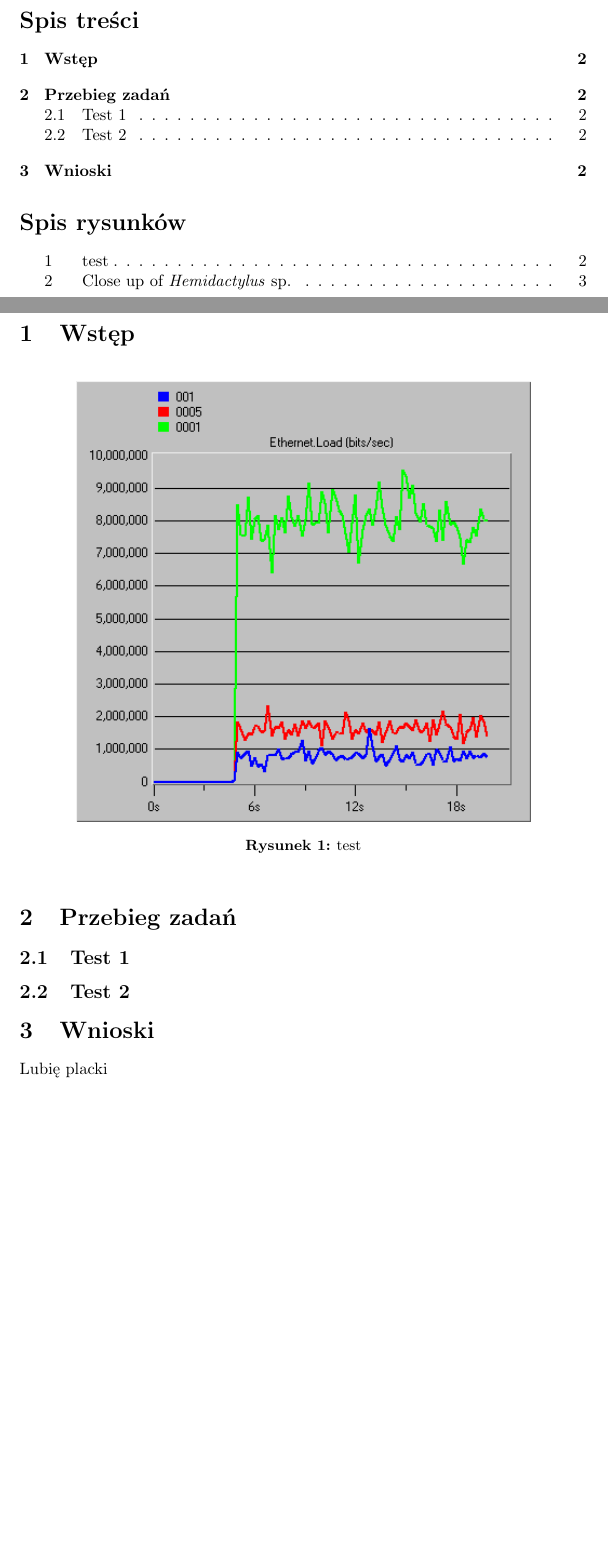
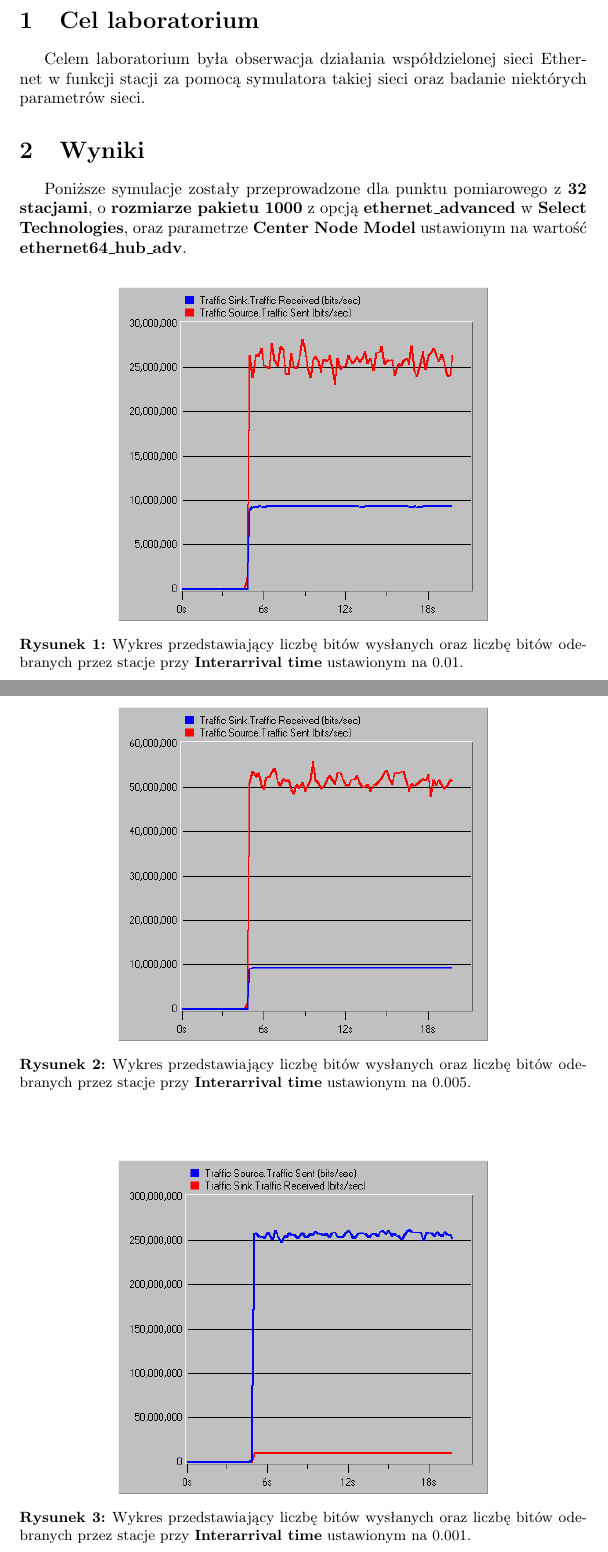
Before and after one commit to Dearn/Sprawozdania, a LaTeX document (Sieci/1/sprawozdanie.tex): two parts of pages 2 and 3 of 4 before the commit and two parts of pages 2 and 3 of 5 after it, joined at a grey line, cut at the place of the change, the shorter picture padded with empty space. Compiled offline with pdfLaTeX.

Commit message:
Sprawozdanie nr 1 z sieci (ukończone?) + poprawiony minipage w title_page.tex

```diff
--- a/Sieci/1/sprawozdanie.tex
+++ b/Sieci/1/sprawozdanie.tex
@@ -5,6 +5,7 @@
 \usepackage{amsmath}
 \usepackage[utf8]{inputenc}
 \usepackage{graphicx}
+\usepackage{indentfirst}
 \usepackage{float}
 \usepackage[font=small,labelfont=bf]{caption}
 \usepackage[polish]{babel}
@@ -19,10 +20,17 @@
 % Variables
 \newcommand{\HRule}{\rule{\linewidth}{0.5mm}}
 \newcommand{\Prowadzacy}{dr hab. inż. Robert \textsc{Nowicki} prof. PCz}
-\newcommand{\Ja}{Piotr \textsc{Filek}\\101311}
+\newcommand{\Ja}{Piotr \textsc{Filek}\\101311\\I grupa}
+\newcommand{\DataLaboratorium}{8 października 2013}
 \newcommand{\Uczelnia}{ \textsc{\LARGE Politechnika Częstochowska}\\[1.5cm]}
 \newcommand{\Przedmiot}{ \textsc{\Large Podstawy Sieci Komputerowych}\\[1.5cm]}
 \newcommand{\TytulLaboratirum}{Laboratorium 1\\Sieci współdzielone}
+\frenchspacing
+
+
+
+
+\setlength{\intextsep}{20pt plus 1.0pt minus 2.0pt}
 
 %Equations list
 % \newcommand{\listequationsname}{List of Equations}
@@ -32,26 +40,29 @@
 
 \begin{document}
 \input{./title_page.tex}
-\begin{tableofcontents}
-  \listoffigures
-\end{tableofcontents}
+% \begin{tableofcontents}
+%   \listoffigures
+% \end{tableofcontents}
 \newpage
-\section{Wstęp}
+\section{Cel laboratorium}
+Celem laboratorium była obserwacja działania współdzielonej sieci Ethernet w funkcji stacji za pomocą symulatora takiej sieci oraz badanie niektórych parametrów sieci.
+\section{Wyniki}
+Poniższe symulacje zostały przeprowadzone dla punktu pomiarowego z \textbf{32 stacjami}, o \textbf{rozmiarze pakietu 1000} z opcją \textbf{ethernet\_advanced} w \textbf{Select Technologies}, oraz parametrze \textbf{Center Node Model} ustawionym na wartość \textbf{ethernet64\_hub\_adv}.
+\begin{figure}[H]
+  \centering
+  \includegraphics[width=0.65\textwidth]{screens/samo/001_sentrec.png}
+ \caption{Wykres przedstawiający liczbę bitów wysłanych oraz liczbę bitów odebranych przez stacje przy \textbf{Interarrival time} ustawionym na 0.01. }
+ \label{fig:sentrec001}
+\end{figure}
 
-\begin{figure}[ht]
+\begin{figure}[H]
   \centering
-  \includegraphics[width=0.8\textwidth]{screens/samo/load.png}
-  \caption{test}
+  \includegraphics[width=0.65\textwidth]{screens/samo/0005_sentrec.png}
+ \caption{Wykres przedstawiający liczbę bitów wysłanych oraz liczbę bitów odebranych przez stacje przy \textbf{Interarrival time} ustawionym na 0.005. }
+ \label{fig:sentrec005}
 \end{figure}
-\section{Przebieg zadań}
-\subsection{Test 1}
-\subsection{Test 2}
 
-\begin{figure}[ht]
+\begin{figure}[H]
   \centering
-  \includegraphics[width=0.8\textwidth]{screens/samo/load.png}
- \caption[Close up of \textit{Hemidactylus} sp.]
-   {Close up of \textit{Hemidactylus} sp., which is
-   part the genus of the gecko family. It is the
-   second most speciose genus in the family.}
- \label{fig:example}
+  \includegraphics[width=0.65\textwidth]{screens/samo/0001_sentrec.png}
+ \caption{Wykres przedstawiający liczbę bitów wysłanych oraz liczbę bitów odebranych przez stacje przy \textbf{Interarrival time} ustawionym na 0.001. }
@@ -63,3 +99,3 @@
-Lubię placki
+Ilość kolizji (Rysunek \ref{fig:utilization}) oraz wykorzystanie koncentratora (Rysunek \ref{fig:collisioncount}) są podobne dla wszystkich scenariuszy, jednakże opóźnienia (Rysunek \ref{fig:delay}) wzrastają wraz ze zwiększeniem ilości wysyłanych pakietów.
 
 \end{document}
```
Also changed, not shown: Sieci/1/title_page.tex (+4 -4 lines), Sieci/1/sprawozdanie.tex (27 more changed lines).
